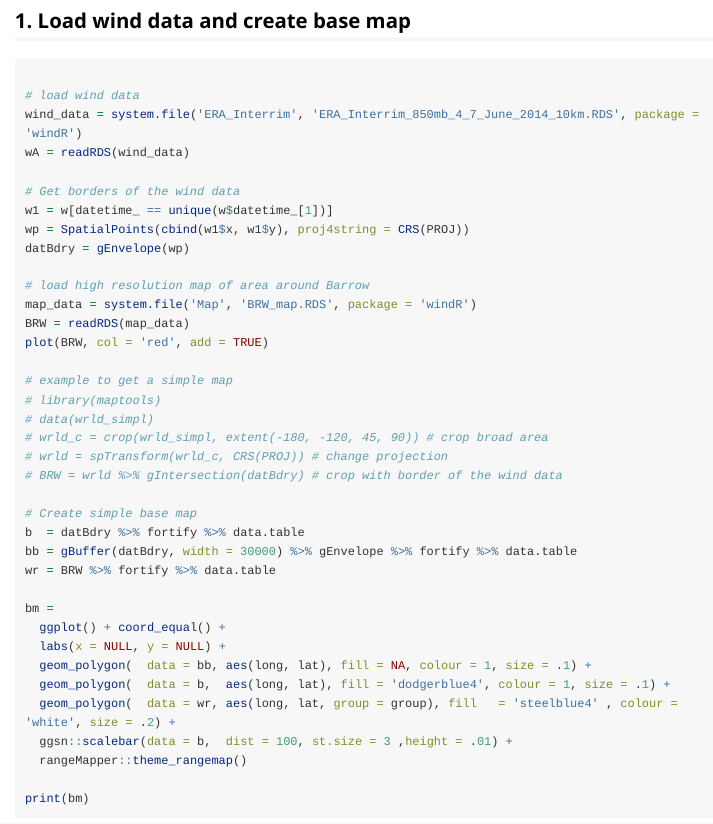
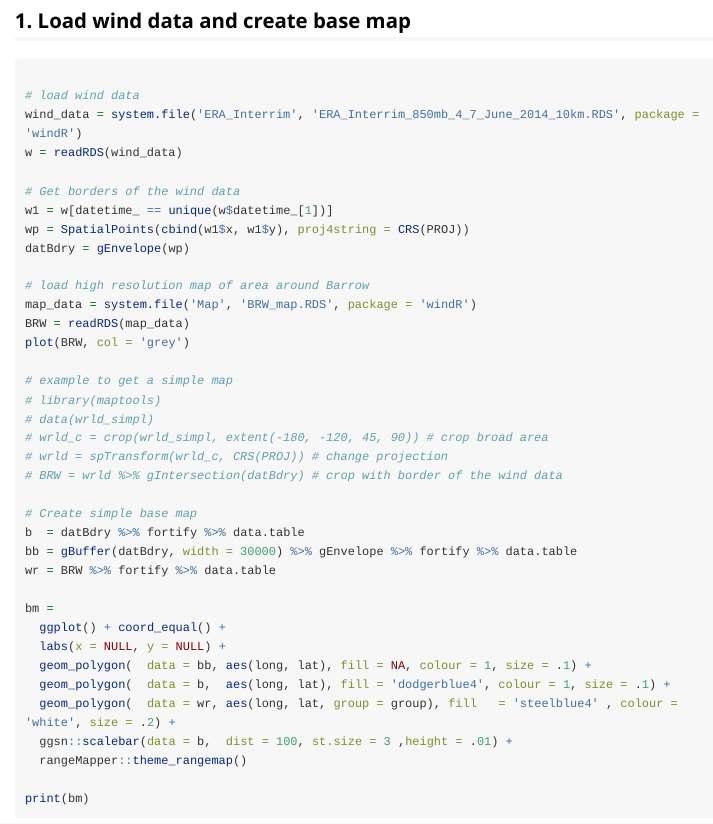
Before and after one commit to mpio-be/windR, an R Markdown document (vignettes/C_Wind_particle_flow.Rmd): the page in a window 1100 px wide, from 620 px down. Rendered offline with R 4.5, knitr and Pandoc, with nearby package versions; long lines of code are wrapped.

Commit message:
corrected file name

```diff
--- a/vignettes/C_Wind_particle_flow.Rmd
+++ b/vignettes/C_Wind_particle_flow.Rmd
@@ -46,7 +46,7 @@ wd = tempdir() # temporary in this case (choose yourself)
 
 # load wind data
 wind_data = system.file('ERA_Interrim', 'ERA_Interrim_850mb_4_7_June_2014_10km.RDS', package = 'windR')
-wA = readRDS(wind_data)
+w = readRDS(wind_data)
 
 # Get borders of the wind data
 w1 = w[datetime_ == unique(w$datetime_[1])]
@@ -56,7 +56,7 @@ datBdry = gEnvelope(wp)
 # load high resolution map of area around Barrow
 map_data = system.file('Map', 'BRW_map.RDS', package = 'windR')
 BRW = readRDS(map_data)
-plot(BRW, col = 'red', add = TRUE)
+plot(BRW, col = 'grey')
 
 # example to get a simple map
 # library(maptools)
```
